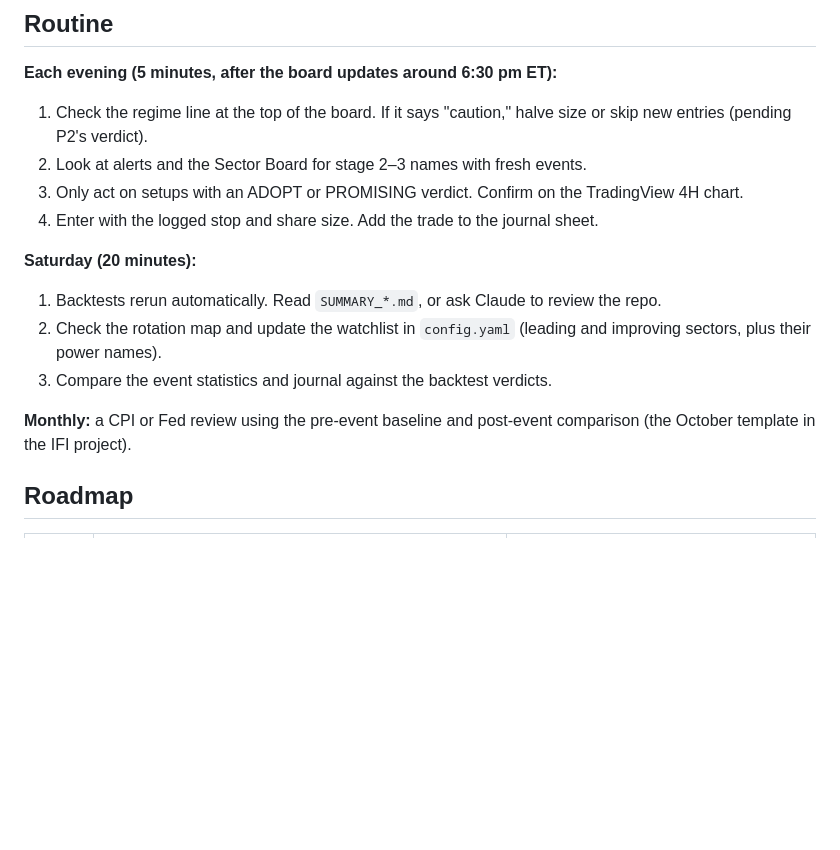
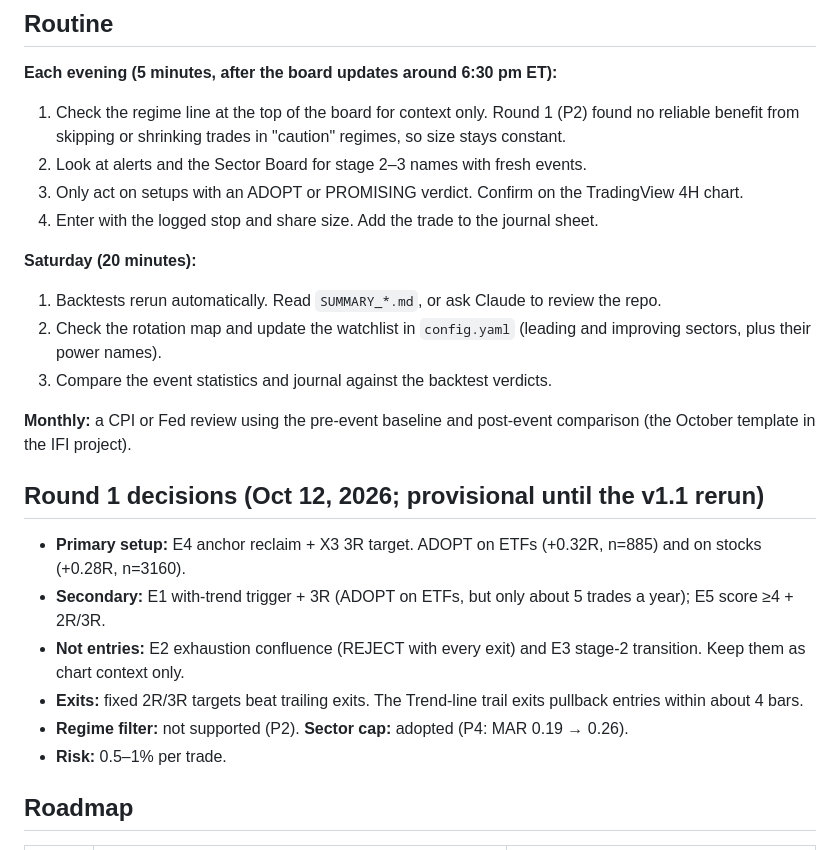
Before and after one commit to fairytrad888/ifi-lab, a Markdown page: PROCESS.md, the part around the change. Drawn GitHub-style; blank space fills up the shorter version.

Commit message:
PROCESS round 1 decisions

```diff
--- a/PROCESS.md
+++ b/PROCESS.md
@@ -50,7 +50,7 @@ Find out what works as fast as possible, decide by rules written in advance, and
 ## Routine
 
 **Each evening (5 minutes, after the board updates around 6:30 pm ET):**
-1. Check the regime line at the top of the board. If it says "caution," halve size or skip new entries (pending P2's verdict).
+1. Check the regime line at the top of the board for context only. Round 1 (P2) found no reliable benefit from skipping or shrinking trades in "caution" regimes, so size stays constant.
 2. Look at alerts and the Sector Board for stage 2–3 names with fresh events.
 3. Only act on setups with an ADOPT or PROMISING verdict. Confirm on the TradingView 4H chart.
 4. Enter with the logged stop and share size. Add the trade to the journal sheet.
@@ -61,6 +61,14 @@ Find out what works as fast as possible, decide by rules written in advance, and
 3. Compare the event statistics and journal against the backtest verdicts.
 
 **Monthly:** a CPI or Fed review using the pre-event baseline and post-event comparison (the October template in the IFI project).
+
+## Round 1 decisions (Oct 12, 2026; provisional until the v1.1 rerun)
+- **Primary setup:** E4 anchor reclaim + X3 3R target. ADOPT on ETFs (+0.32R, n=885) and on stocks (+0.28R, n=3160).
+- **Secondary:** E1 with-trend trigger + 3R (ADOPT on ETFs, but only about 5 trades a year); E5 score ≥4 + 2R/3R.
+- **Not entries:** E2 exhaustion confluence (REJECT with every exit) and E3 stage-2 transition. Keep them as chart context only.
+- **Exits:** fixed 2R/3R targets beat trailing exits. The Trend-line trail exits pullback entries within about 4 bars.
+- **Regime filter:** not supported (P2). **Sector cap:** adopted (P4: MAR 0.19 → 0.26).
+- **Risk:** 0.5–1% per trade.
 
 ## Roadmap
 
```
